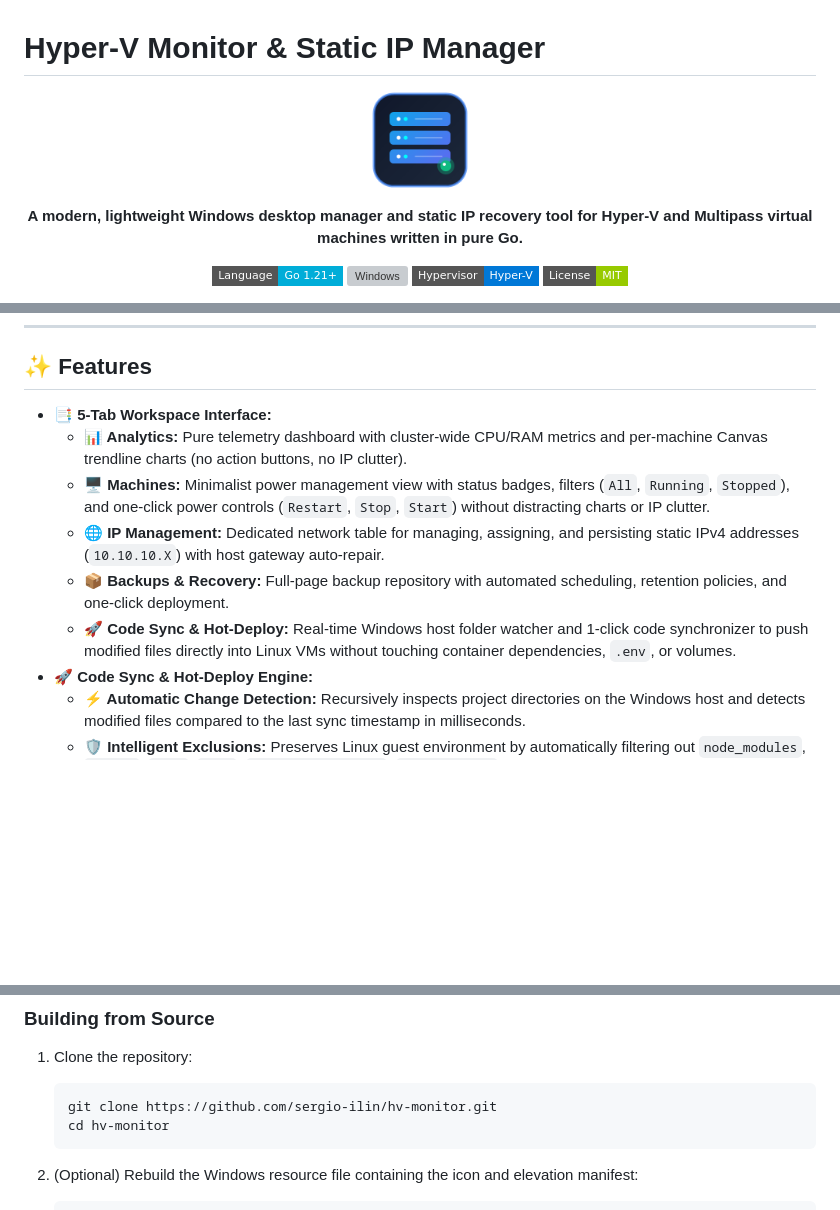
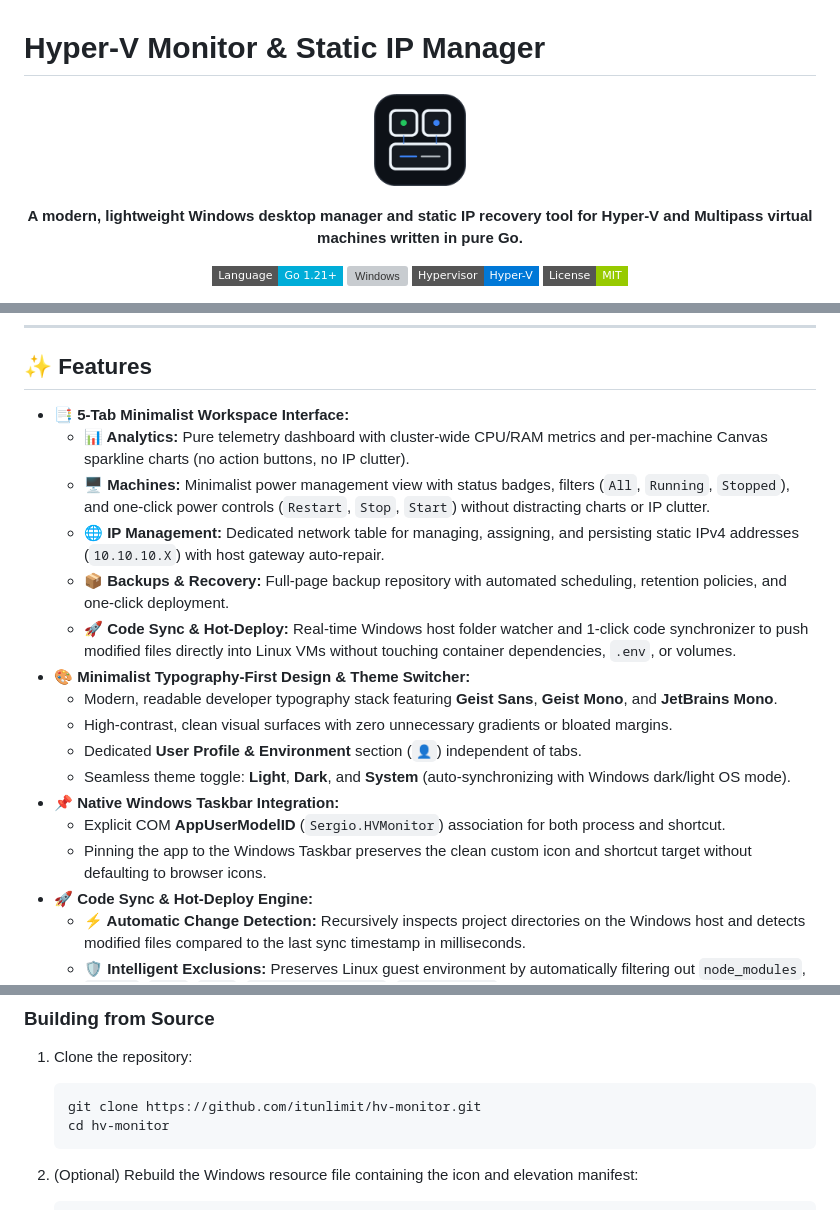
Before and after one commit to sergio-ilin/hv-monitor, a Markdown page: README.md, 3 parts joined by grey strips. Rendered like a GitHub page; pictures changed too: icon.png; badges without logos; blank space fills up the shorter version; grey boxes are pictures that could not be loaded.

Commit message:
feat: minimalist redesign, typography focus, theme switcher (light/dark/system), user profile, taskbar appid

````diff
--- a/README.md
+++ b/README.md
@@ -30,12 +30,20 @@ When running Linux development virtual machines on Windows via **Hyper-V** or **
 
 ## ✨ Features
 
-- **📑 5-Tab Workspace Interface:**
-  - **📊 Analytics:** Pure telemetry dashboard with cluster-wide CPU/RAM metrics and per-machine Canvas trendline charts (no action buttons, no IP clutter).
+- **📑 5-Tab Minimalist Workspace Interface:**
+  - **📊 Analytics:** Pure telemetry dashboard with cluster-wide CPU/RAM metrics and per-machine Canvas sparkline charts (no action buttons, no IP clutter).
   - **🖥️ Machines:** Minimalist power management view with status badges, filters (`All`, `Running`, `Stopped`), and one-click power controls (`Restart`, `Stop`, `Start`) without distracting charts or IP clutter.
   - **🌐 IP Management:** Dedicated network table for managing, assigning, and persisting static IPv4 addresses (`10.10.10.X`) with host gateway auto-repair.
   - **📦 Backups & Recovery:** Full-page backup repository with automated scheduling, retention policies, and one-click deployment.
   - **🚀 Code Sync & Hot-Deploy:** Real-time Windows host folder watcher and 1-click code synchronizer to push modified files directly into Linux VMs without touching container dependencies, `.env`, or volumes.
+- **🎨 Minimalist Typography-First Design & Theme Switcher:**
+  - Modern, readable developer typography stack featuring **Geist Sans**, **Geist Mono**, and **JetBrains Mono**.
+  - High-contrast, clean visual surfaces with zero unnecessary gradients or bloated margins.
+  - Dedicated **User Profile & Environment** section (`👤`) independent of tabs.
+  - Seamless theme toggle: **Light**, **Dark**, and **System** (auto-synchronizing with Windows dark/light OS mode).
+- **📌 Native Windows Taskbar Integration:**
+  - Explicit COM **AppUserModelID** (`Sergio.HVMonitor`) association for both process and shortcut.
+  - Pinning the app to the Windows Taskbar preserves the clean custom icon and shortcut target without defaulting to browser icons.
 - **🚀 Code Sync & Hot-Deploy Engine:**
   - **⚡ Automatic Change Detection:** Recursively inspects project directories on the Windows host and detects modified files compared to the last sync timestamp in milliseconds.
   - **🛡️ Intelligent Exclusions:** Preserves Linux guest environment by automatically filtering out `node_modules`, `vendor`, `.git`, `.env`, `storage/framework`, `storage/logs`, cache, and temporary build files.
@@ -68,7 +76,7 @@ When running Linux development virtual machines on Windows via **Hyper-V** or **
 
 1. Clone the repository:
    ```powershell
-   git clone https://github.com/sergio-ilin/hv-monitor.git
+   git clone https://github.com/itunlimit/hv-monitor.git
    cd hv-monitor
    ```
 
````
Also changed, not shown: 9 other files.
